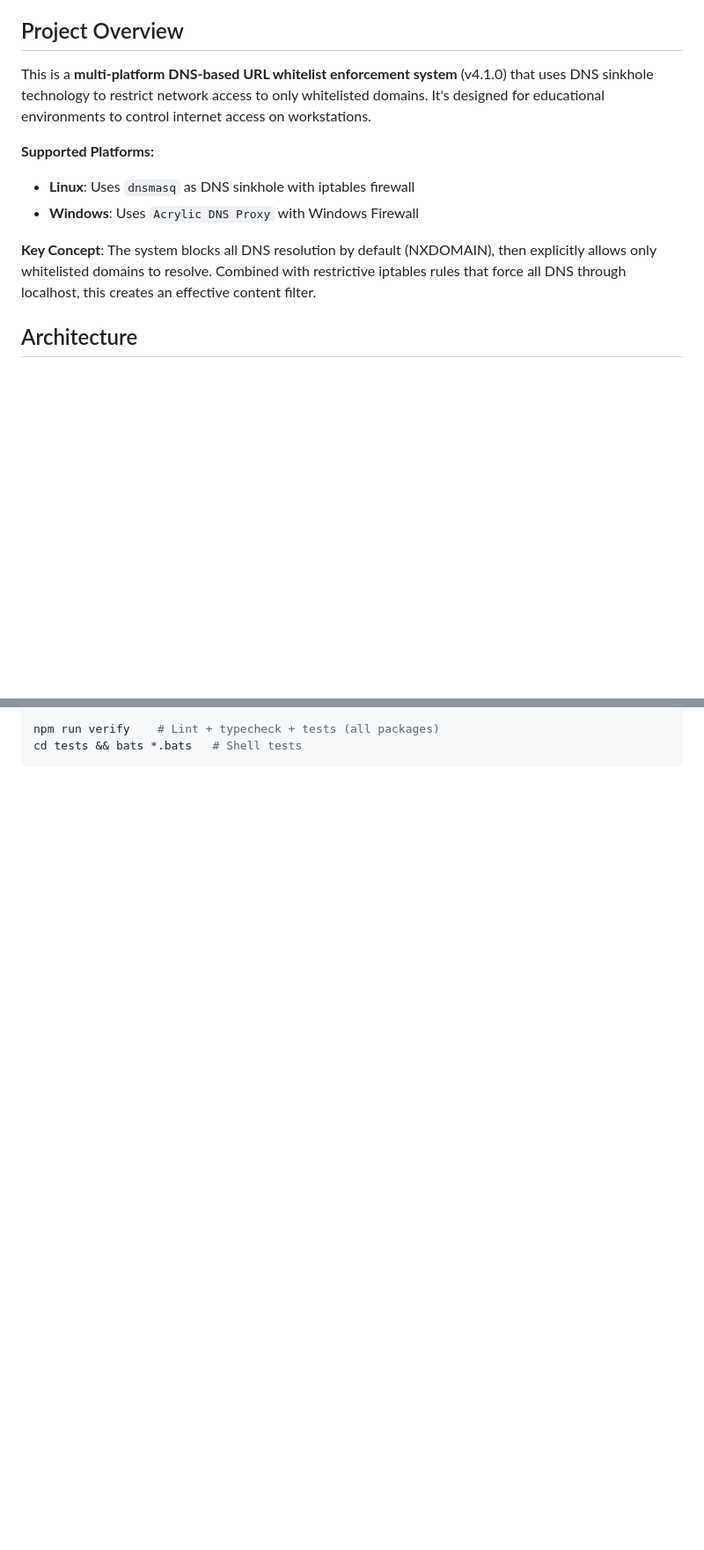
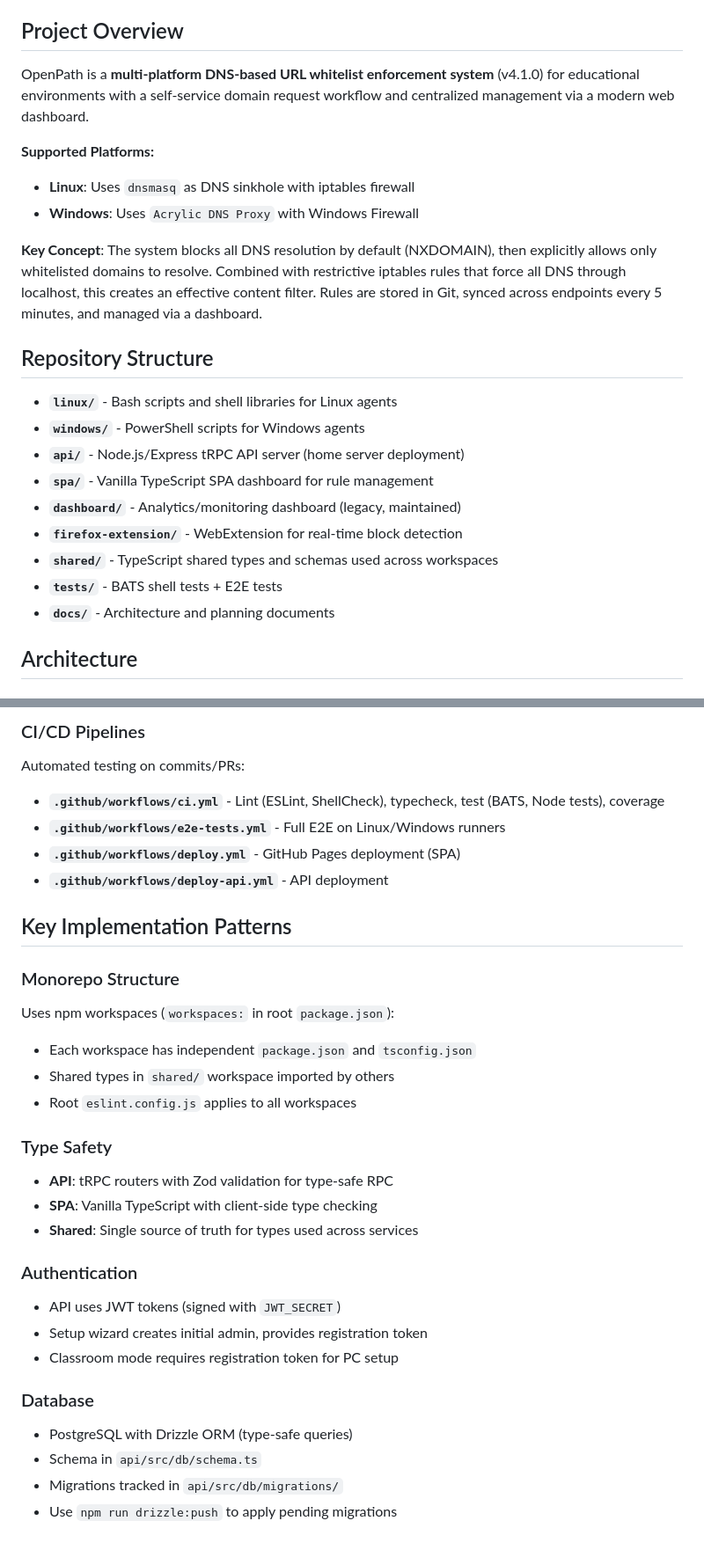
Before and after one commit to balejosg/whitelist, a Markdown page: CLAUDE.md, 2 parts joined by grey strips. Shown at 88% size. Rendered like a GitHub page; blank space fills up the shorter version.

````diff
--- a/CLAUDE.md
+++ b/CLAUDE.md
@@ -4,13 +4,25 @@ This file provides guidance to Claude Code (claude.ai/code) when working with co
 
 ## Project Overview
 
-This is a **multi-platform DNS-based URL whitelist enforcement system** (v4.1.0) that uses DNS sinkhole technology to restrict network access to only whitelisted domains. It's designed for educational environments to control internet access on workstations.
+OpenPath is a **multi-platform DNS-based URL whitelist enforcement system** (v4.1.0) for educational environments with a self-service domain request workflow and centralized management via a modern web dashboard.
 
 **Supported Platforms:**
 - **Linux**: Uses `dnsmasq` as DNS sinkhole with iptables firewall
 - **Windows**: Uses `Acrylic DNS Proxy` with Windows Firewall
 
-**Key Concept**: The system blocks all DNS resolution by default (NXDOMAIN), then explicitly allows only whitelisted domains to resolve. Combined with restrictive iptables rules that force all DNS through localhost, this creates an effective content filter.
+**Key Concept**: The system blocks all DNS resolution by default (NXDOMAIN), then explicitly allows only whitelisted domains to resolve. Combined with restrictive iptables rules that force all DNS through localhost, this creates an effective content filter. Rules are stored in Git, synced across endpoints every 5 minutes, and managed via a dashboard.
+
+## Repository Structure
+
+- **`linux/`** - Bash scripts and shell libraries for Linux agents
+- **`windows/`** - PowerShell scripts for Windows agents
+- **`api/`** - Node.js/Express tRPC API server (home server deployment)
+- **`spa/`** - Vanilla TypeScript SPA dashboard for rule management
+- **`dashboard/`** - Analytics/monitoring dashboard (legacy, maintained)
+- **`firefox-extension/`** - WebExtension for real-time block detection
+- **`shared/`** - TypeScript shared types and schemas used across workspaces
+- **`tests/`** - BATS shell tests + E2E tests
+- **`docs/`** - Architecture and planning documents
 
 ## Architecture
 
@@ -381,5 +476,36 @@ Workflows in `.github/workflows/`:
 
-```bash
-npm run verify    # Lint + typecheck + tests (all packages)
-cd tests && bats *.bats   # Shell tests
-```
+### CI/CD Pipelines
+
+Automated testing on commits/PRs:
+- **`.github/workflows/ci.yml`** - Lint (ESLint, ShellCheck), typecheck, test (BATS, Node tests), coverage
+- **`.github/workflows/e2e-tests.yml`** - Full E2E on Linux/Windows runners
+- **`.github/workflows/deploy.yml`** - GitHub Pages deployment (SPA)
+- **`.github/workflows/deploy-api.yml`** - API deployment
+
+## Key Implementation Patterns
+
+### Monorepo Structure
+
+Uses npm workspaces (`workspaces:` in root `package.json`):
+- Each workspace has independent `package.json` and `tsconfig.json`
+- Shared types in `shared/` workspace imported by others
+- Root `eslint.config.js` applies to all workspaces
+
+### Type Safety
+
+- **API**: tRPC routers with Zod validation for type-safe RPC
+- **SPA**: Vanilla TypeScript with client-side type checking
+- **Shared**: Single source of truth for types used across services
+
+### Authentication
+
+- API uses JWT tokens (signed with `JWT_SECRET`)
+- Setup wizard creates initial admin, provides registration token
+- Classroom mode requires registration token for PC setup
+
+### Database
+
+- PostgreSQL with Drizzle ORM (type-safe queries)
+- Schema in `api/src/db/schema.ts`
+- Migrations tracked in `api/src/db/migrations/`
+- Use `npm run drizzle:push` to apply pending migrations
````
Also changed, not shown: other parts of CLAUDE.md (+110 -27 lines).
